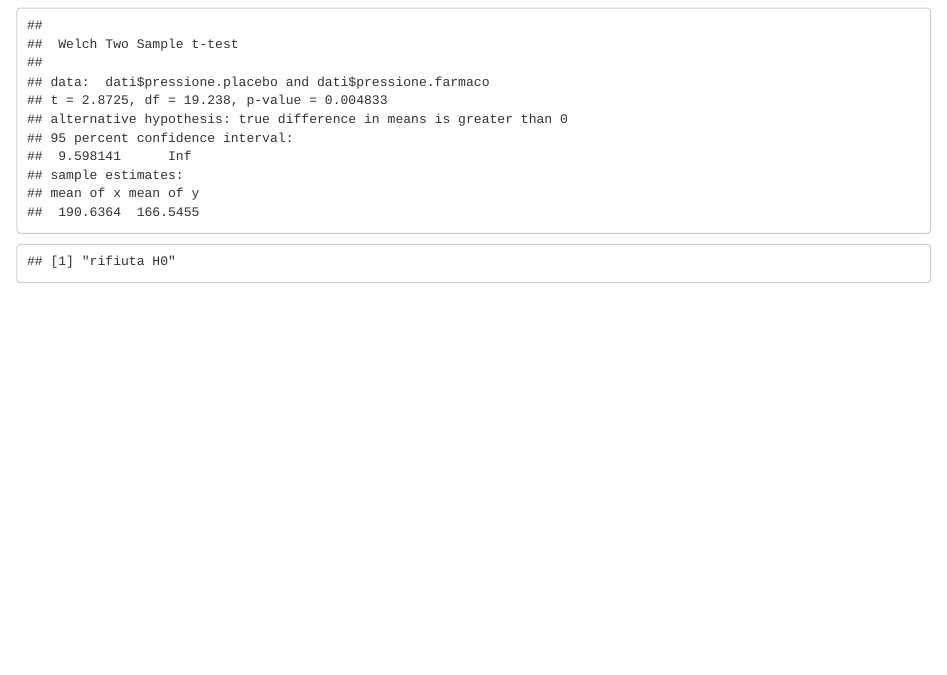
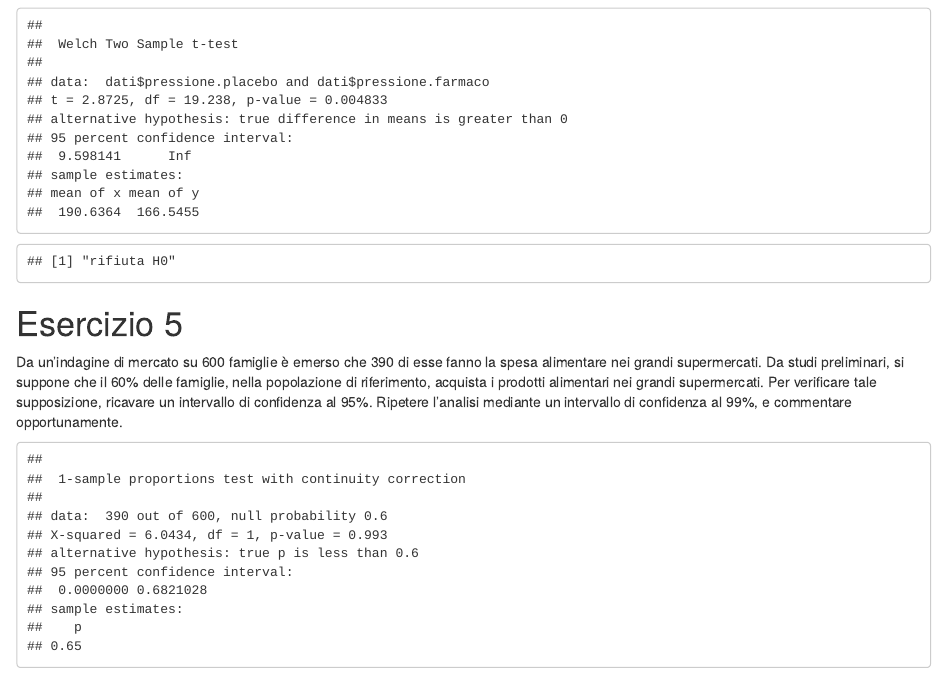
Before and after one commit to laceto/Statistical-Models, an R Markdown document (esercizi svolti.Rmd): the page in a window 1100 px wide, from 2130 px down. Rendered offline with R 4.5, knitr and Pandoc, with nearby package versions.

Commit message:
iniziato quinto esercizio

````diff
--- a/esercizi svolti.Rmd
+++ b/esercizi svolti.Rmd
@@ -155,3 +155,12 @@ if(gamma <= 0.05) {
 }
 decisione
 ```
+# Esercizio 5
+Da un’indagine di mercato su 600 famiglie è emerso che 390 di esse fanno la spesa alimentare nei grandi supermercati.
+Da studi preliminari, si suppone che il 60% delle famiglie, nella popolazione di riferimento, acquista i prodotti alimentari nei grandi supermercati.
+Per verificare tale supposizione, ricavare un intervallo di confidenza al 95%.
+Ripetere l’analisi mediante un intervallo di confidenza al 99%, e commentare opportunamente.
+
+```{r es5, echo=FALSE}
+prop.test(390, 600, p = 0.6, alternative = "less")
+```
````
